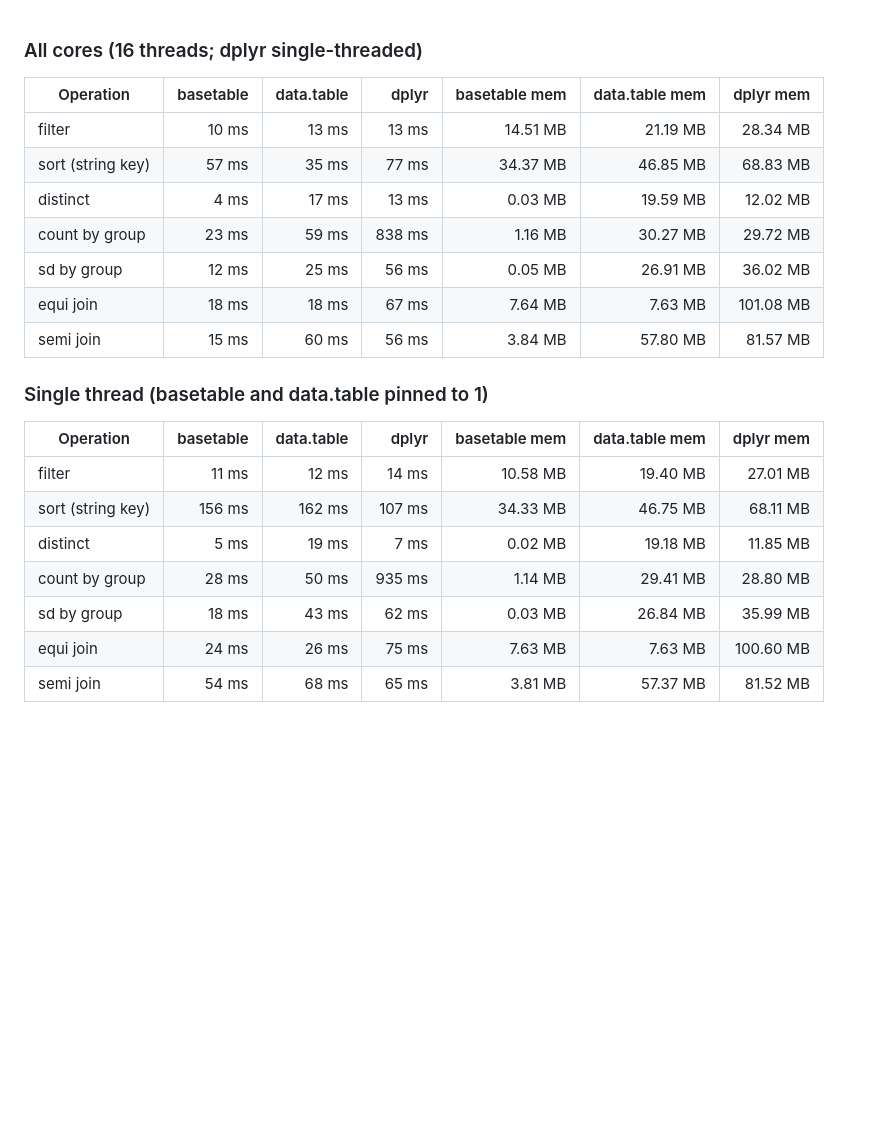
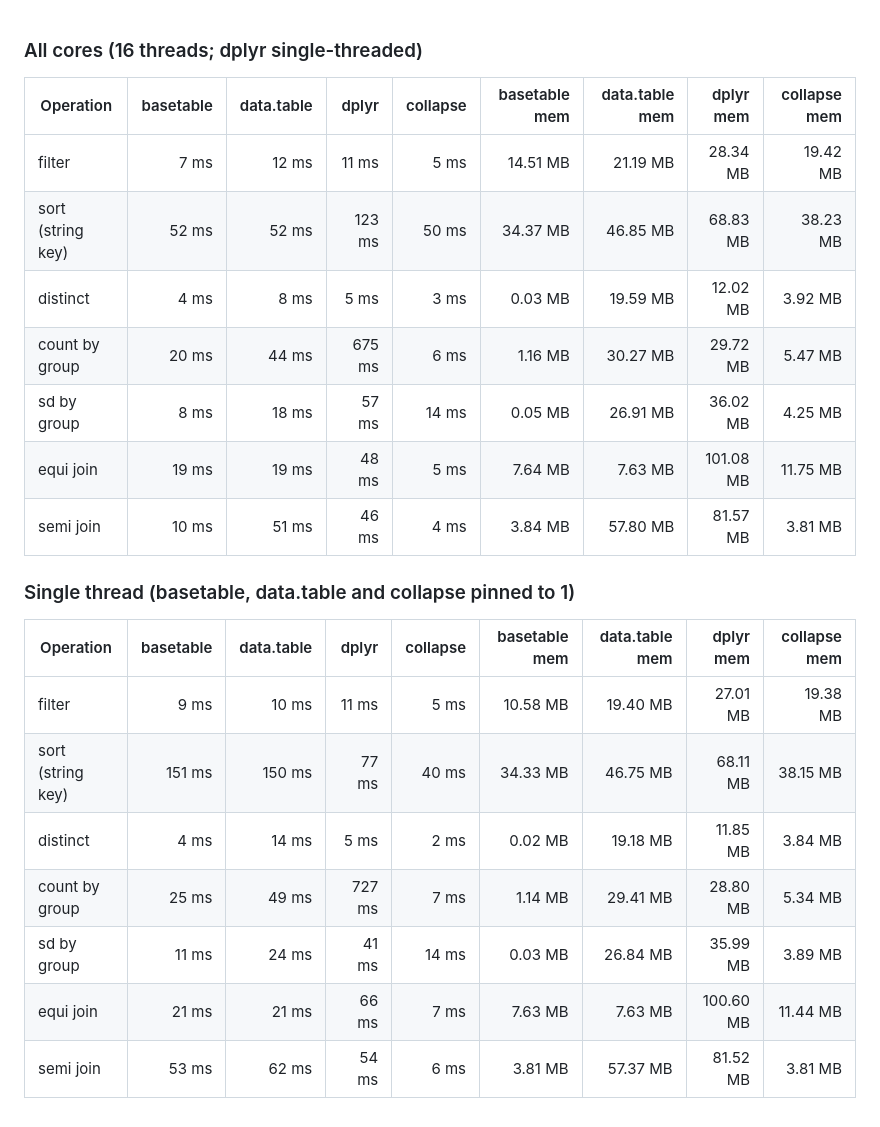
Before and after one commit to ielbadisy/basetable, a Markdown page: inst/benchmarks/benchmark-results.md, the part around the change. GitHub-like rendering; blank space fills up the shorter version.

Commit message:
Regenerate benchmark figures and tables with collapse

```diff
--- a/inst/benchmarks/benchmark-results.md
+++ b/inst/benchmarks/benchmark-results.md
@@ -2,24 +2,24 @@
 
 ### All cores (16 threads; dplyr single-threaded)
 
-| Operation | basetable | data.table | dplyr | basetable mem | data.table mem | dplyr mem |
-| --- | ---: | ---: | ---: | ---: | ---: | ---: |
-| filter | 10 ms | 13 ms | 13 ms | 14.51 MB | 21.19 MB | 28.34 MB |
-| sort (string key) | 57 ms | 35 ms | 77 ms | 34.37 MB | 46.85 MB | 68.83 MB |
-| distinct | 4 ms | 17 ms | 13 ms | 0.03 MB | 19.59 MB | 12.02 MB |
-| count by group | 23 ms | 59 ms | 838 ms | 1.16 MB | 30.27 MB | 29.72 MB |
-| sd by group | 12 ms | 25 ms | 56 ms | 0.05 MB | 26.91 MB | 36.02 MB |
-| equi join | 18 ms | 18 ms | 67 ms | 7.64 MB | 7.63 MB | 101.08 MB |
-| semi join | 15 ms | 60 ms | 56 ms | 3.84 MB | 57.80 MB | 81.57 MB |
+| Operation | basetable | data.table | dplyr | collapse | basetable mem | data.table mem | dplyr mem | collapse mem |
+| --- | ---: | ---: | ---: | ---: | ---: | ---: | ---: | ---: |
+| filter | 7 ms | 12 ms | 11 ms | 5 ms | 14.51 MB | 21.19 MB | 28.34 MB | 19.42 MB |
+| sort (string key) | 52 ms | 52 ms | 123 ms | 50 ms | 34.37 MB | 46.85 MB | 68.83 MB | 38.23 MB |
+| distinct | 4 ms | 8 ms | 5 ms | 3 ms | 0.03 MB | 19.59 MB | 12.02 MB | 3.92 MB |
+| count by group | 20 ms | 44 ms | 675 ms | 6 ms | 1.16 MB | 30.27 MB | 29.72 MB | 5.47 MB |
+| sd by group | 8 ms | 18 ms | 57 ms | 14 ms | 0.05 MB | 26.91 MB | 36.02 MB | 4.25 MB |
+| equi join | 19 ms | 19 ms | 48 ms | 5 ms | 7.64 MB | 7.63 MB | 101.08 MB | 11.75 MB |
+| semi join | 10 ms | 51 ms | 46 ms | 4 ms | 3.84 MB | 57.80 MB | 81.57 MB | 3.81 MB |
 
-### Single thread (basetable and data.table pinned to 1)
+### Single thread (basetable, data.table and collapse pinned to 1)
 
-| Operation | basetable | data.table | dplyr | basetable mem | data.table mem | dplyr mem |
-| --- | ---: | ---: | ---: | ---: | ---: | ---: |
-| filter | 11 ms | 12 ms | 14 ms | 10.58 MB | 19.40 MB | 27.01 MB |
-| sort (string key) | 156 ms | 162 ms | 107 ms | 34.33 MB | 46.75 MB | 68.11 MB |
-| distinct | 5 ms | 19 ms | 7 ms | 0.02 MB | 19.18 MB | 11.85 MB |
-| count by group | 28 ms | 50 ms | 935 ms | 1.14 MB | 29.41 MB | 28.80 MB |
-| sd by group | 18 ms | 43 ms | 62 ms | 0.03 MB | 26.84 MB | 35.99 MB |
-| equi join | 24 ms | 26 ms | 75 ms | 7.63 MB | 7.63 MB | 100.60 MB |
-| semi join | 54 ms | 68 ms | 65 ms | 3.81 MB | 57.37 MB | 81.52 MB |
+| Operation | basetable | data.table | dplyr | collapse | basetable mem | data.table mem | dplyr mem | collapse mem |
+| --- | ---: | ---: | ---: | ---: | ---: | ---: | ---: | ---: |
+| filter | 9 ms | 10 ms | 11 ms | 5 ms | 10.58 MB | 19.40 MB | 27.01 MB | 19.38 MB |
+| sort (string key) | 151 ms | 150 ms | 77 ms | 40 ms | 34.33 MB | 46.75 MB | 68.11 MB | 38.15 MB |
+| distinct | 4 ms | 14 ms | 5 ms | 2 ms | 0.02 MB | 19.18 MB | 11.85 MB | 3.84 MB |
+| count by group | 25 ms | 49 ms | 727 ms | 7 ms | 1.14 MB | 29.41 MB | 28.80 MB | 5.34 MB |
+| sd by group | 11 ms | 24 ms | 41 ms | 14 ms | 0.03 MB | 26.84 MB | 35.99 MB | 3.89 MB |
+| equi join | 21 ms | 21 ms | 66 ms | 7 ms | 7.63 MB | 7.63 MB | 100.60 MB | 11.44 MB |
+| semi join | 53 ms | 62 ms | 54 ms | 6 ms | 3.81 MB | 57.37 MB | 81.52 MB | 3.81 MB |
```
Also changed, not shown: man/figures/benchmark-memory.png, man/figures/benchmark-time.png.
